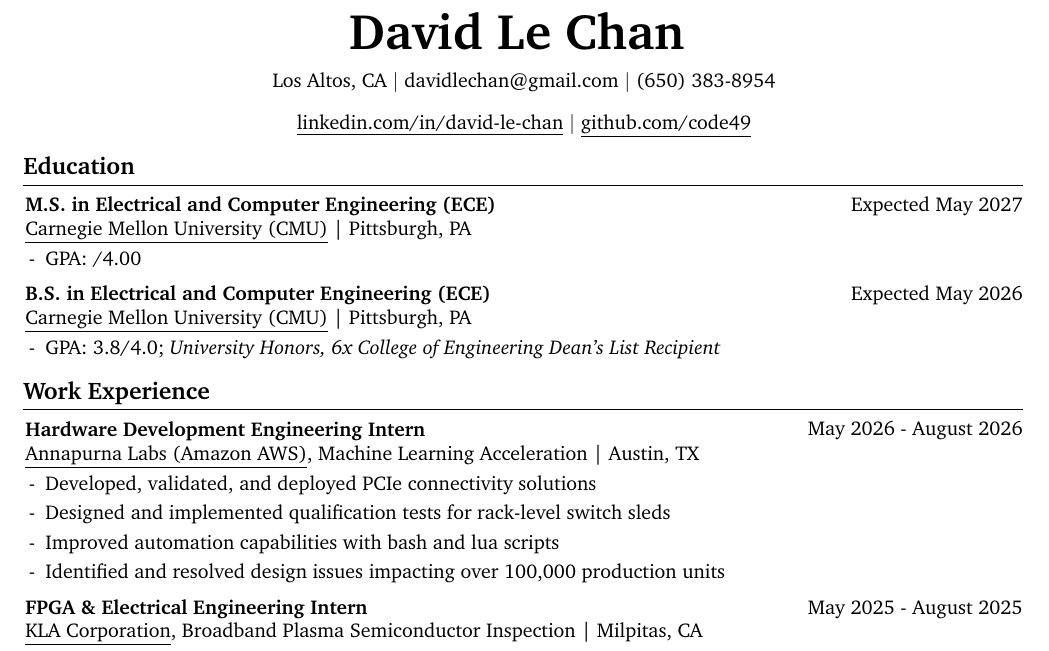
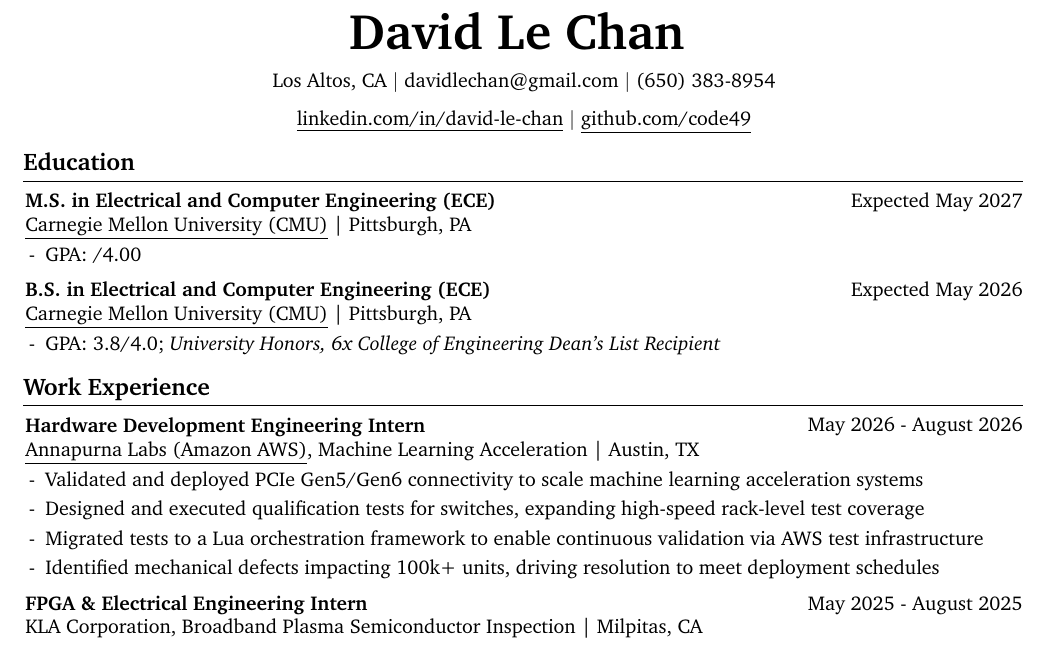
Before and after one commit to code49/resume, a LaTeX document (main.tex): part of page 1 of 2, cut so that both start at the same text. Compiled offline with pdfLaTeX.

Commit message:
second pass attempt at APL

```diff
--- a/main.tex
+++ b/main.tex
@@ -197,12 +197,7 @@
         \kern 3.0 pt%
         \AND%
         \kern 3.0 pt%
-        \mbox{\hrefWithoutArrow{tel:+1-650-383-8954}{(650) 383-8954}}
-
-        % \mbox{\hrefWithoutArrow{https://davidlechan.dev/}{\underline{davidlechan.dev}}}%
-        % \kern 3.0 pt%
-        % \AND%/
-        \kern 3.0 pt%
+        \mbox{\hrefWithoutArrow{tel:+1-650-383-8954}{(650) 383-8954}} \\[1pt]
         \mbox{\href{https://linkedin.com/in/david-le-chan}{\underline{linkedin.com/in/david-le-chan}}}%
         \kern 3.0 pt%
         \AND%
@@ -261,10 +256,10 @@
         \begin{onecolentry}
             \begin{highlights}
 
-                \item Developed, validated, and deployed PCIe connectivity solutions
-                \item Designed and implemented qualification tests for rack-level switch sleds
-                \item Improved automation capabilities with bash and lua scripts
-                \item Identified and resolved design issues impacting over 100,000 production units
+                \item Validated and deployed PCIe Gen5/Gen6 connectivity to scale machine learning acceleration systems
+                \item Designed and executed qualification tests for switches, expanding high-speed rack-level test coverage
+                \item Migrated tests to a Lua orchestration framework to enable continuous validation via AWS test infrastructure
+                \item Identified mechanical defects impacting 100k+ units, driving resolution to meet deployment schedules
 
             \end{highlights}
         \end{onecolentry}
```
Also changed, not shown: DavidChan_Resume.pdf, DavidChan_Resume_Dark.pdf, 2 other files.
